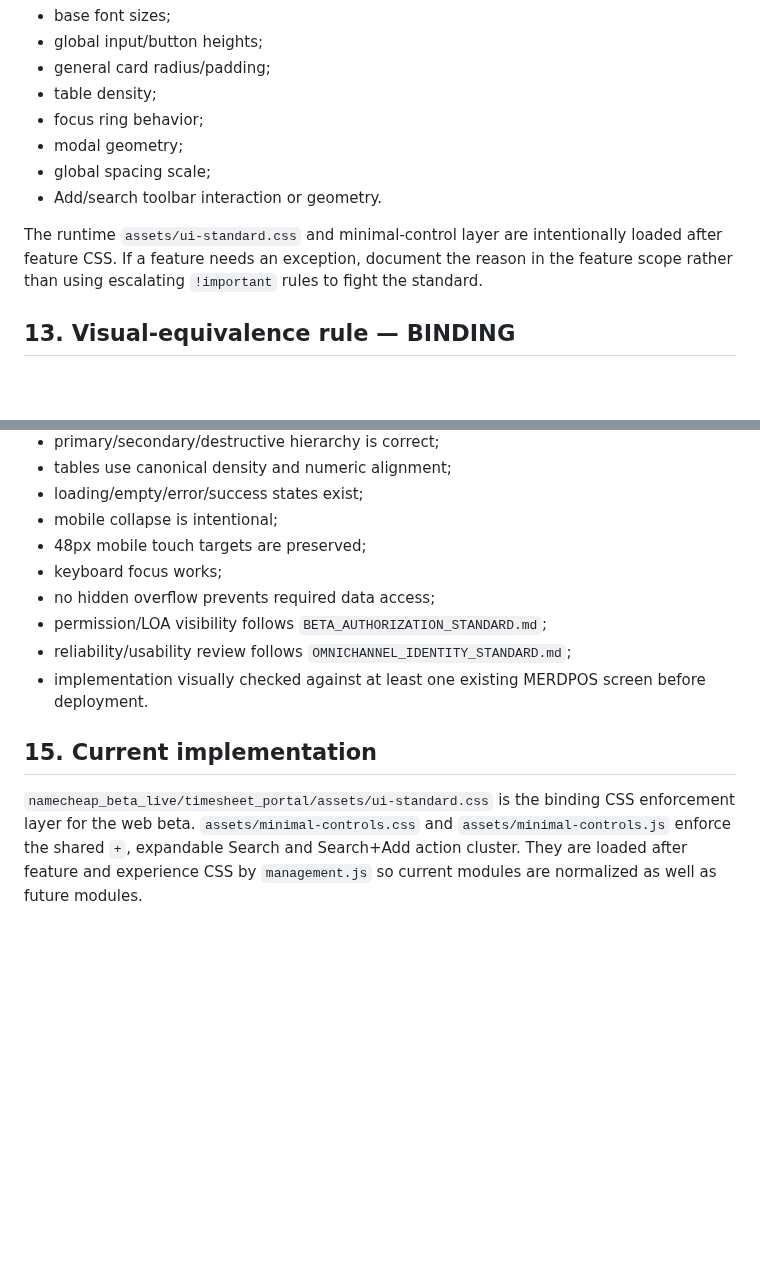
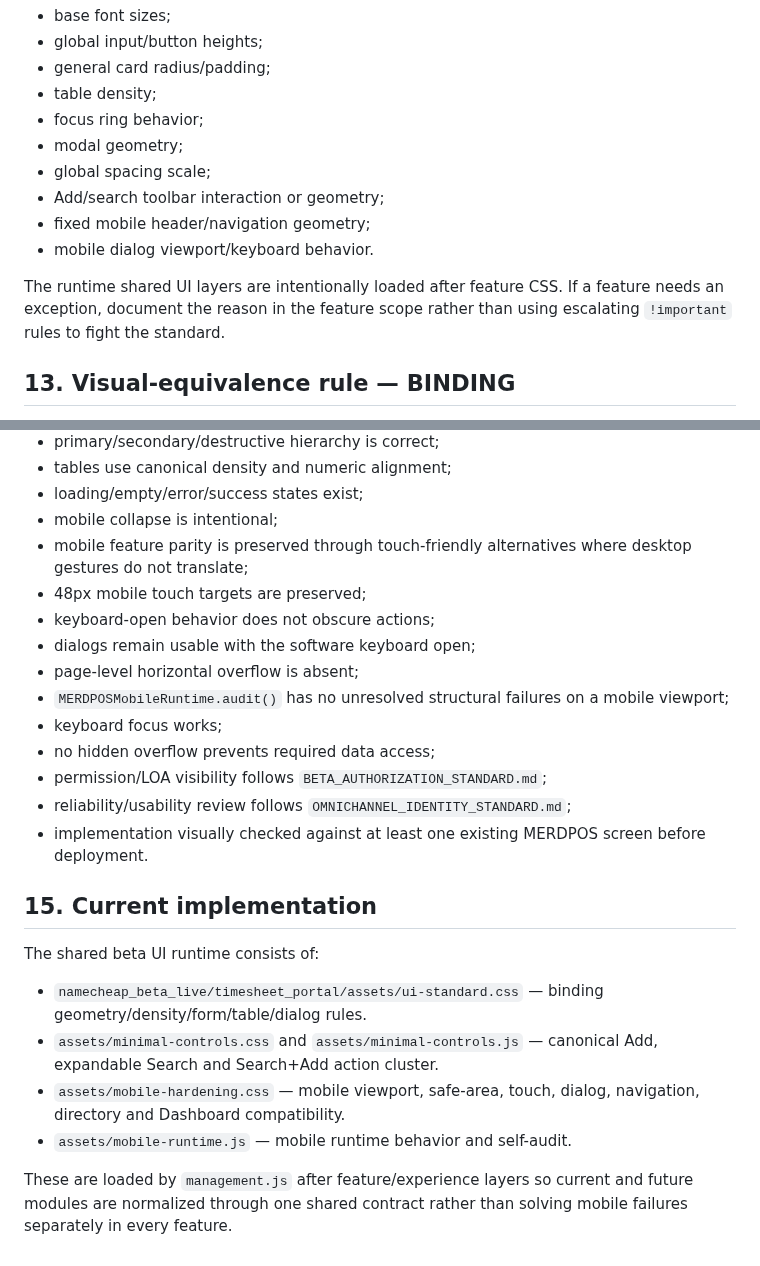
Before and after one commit to leopardinstinct-web/MerdPOSDev, a Markdown page: docs/pos_latest/GUI_STANDARD.md, 2 parts joined by grey strips. GitHub-like rendering; blank space fills up the shorter version.

```diff
--- a/docs/pos_latest/GUI_STANDARD.md
+++ b/docs/pos_latest/GUI_STANDARD.md
@@ -215,9 +246,11 @@ Feature modules may define domain-specific classes, but MUST NOT redefine shared
 - focus ring behavior;
 - modal geometry;
 - global spacing scale;
-- Add/search toolbar interaction or geometry.
+- Add/search toolbar interaction or geometry;
+- fixed mobile header/navigation geometry;
+- mobile dialog viewport/keyboard behavior.
 
-The runtime `assets/ui-standard.css` and minimal-control layer are intentionally loaded after feature CSS. If a feature needs an exception, document the reason in the feature scope rather than using escalating `!important` rules to fight the standard.
+The runtime shared UI layers are intentionally loaded after feature CSS. If a feature needs an exception, document the reason in the feature scope rather than using escalating `!important` rules to fight the standard.
 
 ## 13. Visual-equivalence rule — BINDING
 
@@ -251,7 +284,12 @@ A beta UI change is not complete until all of the following are checked:
 - tables use canonical density and numeric alignment;
 - loading/empty/error/success states exist;
 - mobile collapse is intentional;
+- mobile feature parity is preserved through touch-friendly alternatives where desktop gestures do not translate;
 - 48px mobile touch targets are preserved;
+- keyboard-open behavior does not obscure actions;
+- dialogs remain usable with the software keyboard open;
+- page-level horizontal overflow is absent;
+- `MERDPOSMobileRuntime.audit()` has no unresolved structural failures on a mobile viewport;
 - keyboard focus works;
 - no hidden overflow prevents required data access;
 - permission/LOA visibility follows `BETA_AUTHORIZATION_STANDARD.md`;
@@ -260,4 +298,11 @@ A beta UI change is not complete until all of the following are checked:
 
 ## 15. Current implementation
 
-`namecheap_beta_live/timesheet_portal/assets/ui-standard.css` is the binding CSS enforcement layer for the web beta. `assets/minimal-controls.css` and `assets/minimal-controls.js` enforce the shared `+`, expandable Search and Search+Add action cluster. They are loaded after feature and experience CSS by `management.js` so current modules are normalized as well as future modules.
+The shared beta UI runtime consists of:
+
+- `namecheap_beta_live/timesheet_portal/assets/ui-standard.css` — binding geometry/density/form/table/dialog rules.
+- `assets/minimal-controls.css` and `assets/minimal-controls.js` — canonical Add, expandable Search and Search+Add action cluster.
+- `assets/mobile-hardening.css` — mobile viewport, safe-area, touch, dialog, navigation, directory and Dashboard compatibility.
+- `assets/mobile-runtime.js` — mobile runtime behavior and self-audit.
+
+These are loaded by `management.js` after feature/experience layers so current and future modules are normalized through one shared contract rather than solving mobile failures separately in every feature.
```
Also changed, not shown: other parts of docs/pos_latest/GUI_STANDARD.md (+32 -1 lines).
